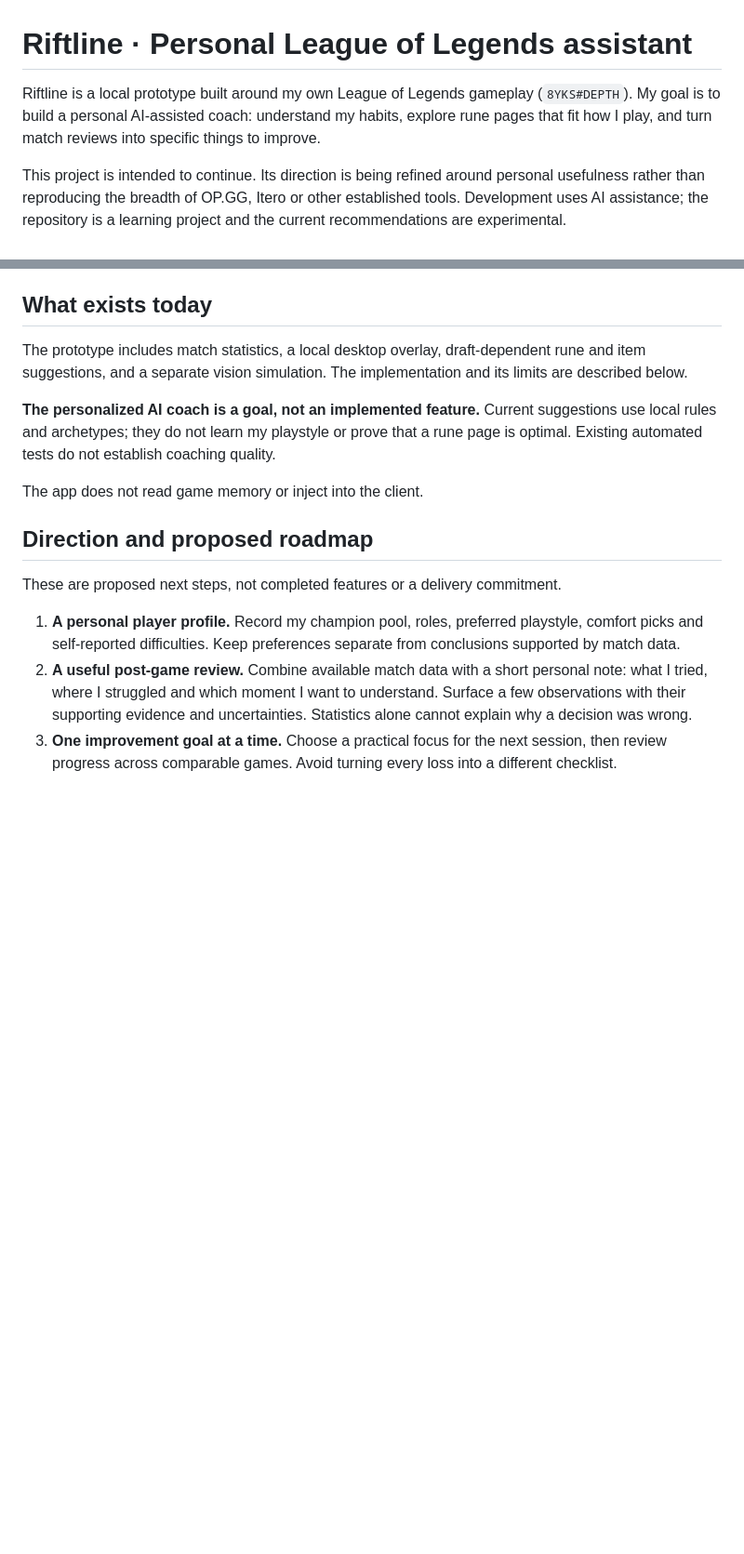
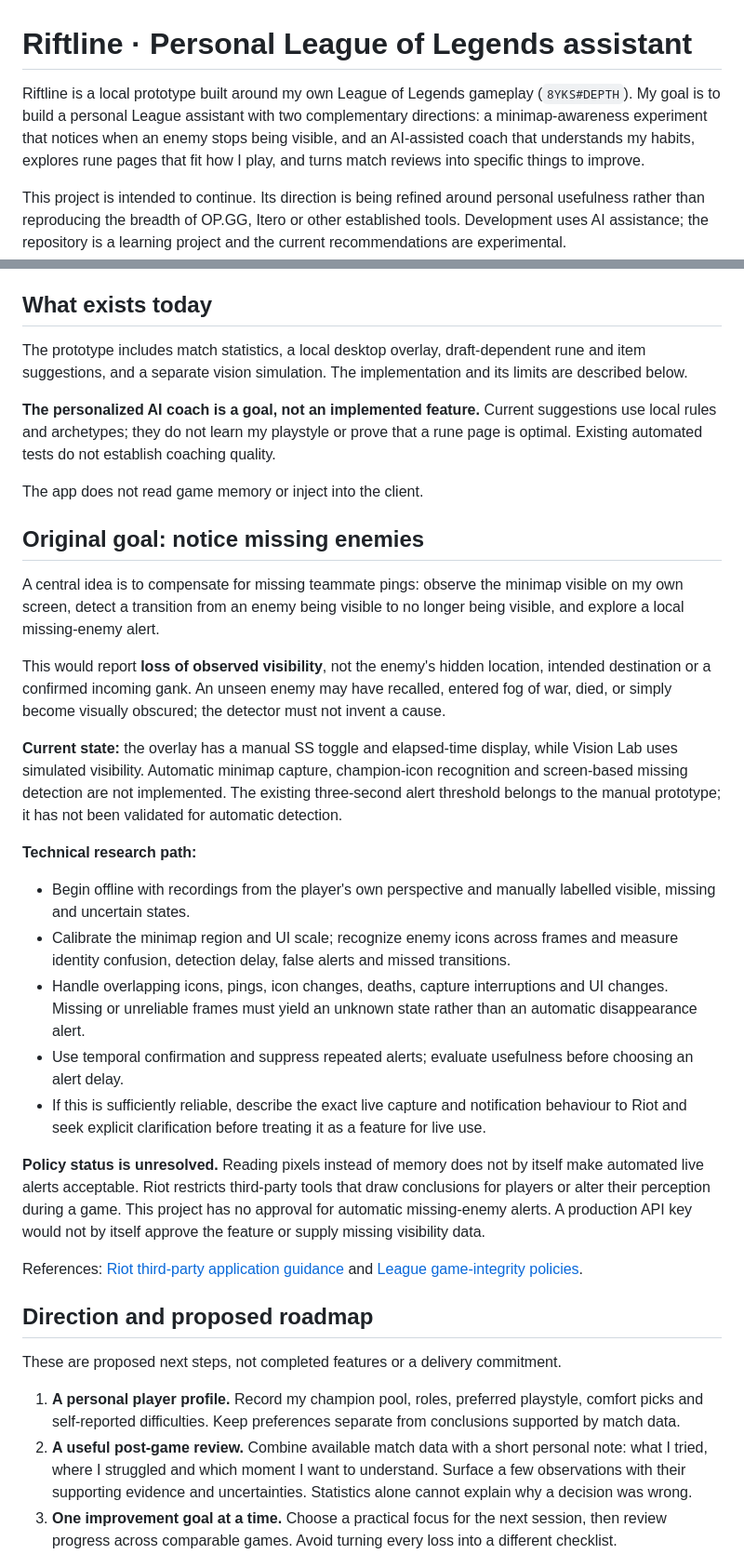
Before and after one commit to 8yanks/riftline, a Markdown page: README.md, 2 parts joined by grey strips. Shown at 93% size. Drawn GitHub-style; blank space fills up the shorter version.

Commit message:
docs: restore minimap awareness goal and clarify feasibility limits

```diff
--- a/README.md
+++ b/README.md
@@ -1,6 +1,6 @@
 # Riftline · Personal League of Legends assistant
 
-Riftline is a local prototype built around my own League of Legends gameplay (`8YKS#DEPTH`). My goal is to build a personal AI-assisted coach: understand my habits, explore rune pages that fit how I play, and turn match reviews into specific things to improve.
+Riftline is a local prototype built around my own League of Legends gameplay (`8YKS#DEPTH`). My goal is to build a personal League assistant with two complementary directions: a minimap-awareness experiment that notices when an enemy stops being visible, and an AI-assisted coach that understands my habits, explores rune pages that fit how I play, and turns match reviews into specific things to improve.
 
 This project is intended to continue. Its direction is being refined around personal usefulness rather than reproducing the breadth of OP.GG, Itero or other established tools. Development uses AI assistance; the repository is a learning project and the current recommendations are experimental.
 
@@ -11,6 +11,25 @@ The prototype includes match statistics, a local desktop overlay, draft-dependen
 **The personalized AI coach is a goal, not an implemented feature.** Current suggestions use local rules and archetypes; they do not learn my playstyle or prove that a rune page is optimal. Existing automated tests do not establish coaching quality.
 
 The app does not read game memory or inject into the client.
+
+## Original goal: notice missing enemies
+
+A central idea is to compensate for missing teammate pings: observe the minimap visible on my own screen, detect a transition from an enemy being visible to no longer being visible, and explore a local missing-enemy alert.
+
+This would report **loss of observed visibility**, not the enemy's hidden location, intended destination or a confirmed incoming gank. An unseen enemy may have recalled, entered fog of war, died, or simply become visually obscured; the detector must not invent a cause.
+
+**Current state:** the overlay has a manual SS toggle and elapsed-time display, while Vision Lab uses simulated visibility. Automatic minimap capture, champion-icon recognition and screen-based missing detection are not implemented. The existing three-second alert threshold belongs to the manual prototype; it has not been validated for automatic detection.
+
+**Technical research path:**
+- Begin offline with recordings from the player's own perspective and manually labelled visible, missing and uncertain states.
+- Calibrate the minimap region and UI scale; recognize enemy icons across frames and measure identity confusion, detection delay, false alerts and missed transitions.
+- Handle overlapping icons, pings, icon changes, deaths, capture interruptions and UI changes. Missing or unreliable frames must yield an unknown state rather than an automatic disappearance alert.
+- Use temporal confirmation and suppress repeated alerts; evaluate usefulness before choosing an alert delay.
+- If this is sufficiently reliable, describe the exact live capture and notification behaviour to Riot and seek explicit clarification before treating it as a feature for live use.
+
+**Policy status is unresolved.** Reading pixels instead of memory does not by itself make automated live alerts acceptable. Riot restricts third-party tools that draw conclusions for players or alter their perception during a game. This project has no approval for automatic missing-enemy alerts. A production API key would not by itself approve the feature or supply missing visibility data.
+
+References: [Riot third-party application guidance](https://support.riotgames.com/fr-fr/riot/events/third-party-applications/) and [League game-integrity policies](https://developer.riotgames.com/docs/lol#developer-api-policy_game-integrity).
 
 ## Direction and proposed roadmap
 
```
Also changed, not shown: other parts of README.md (+4 -2 lines).
